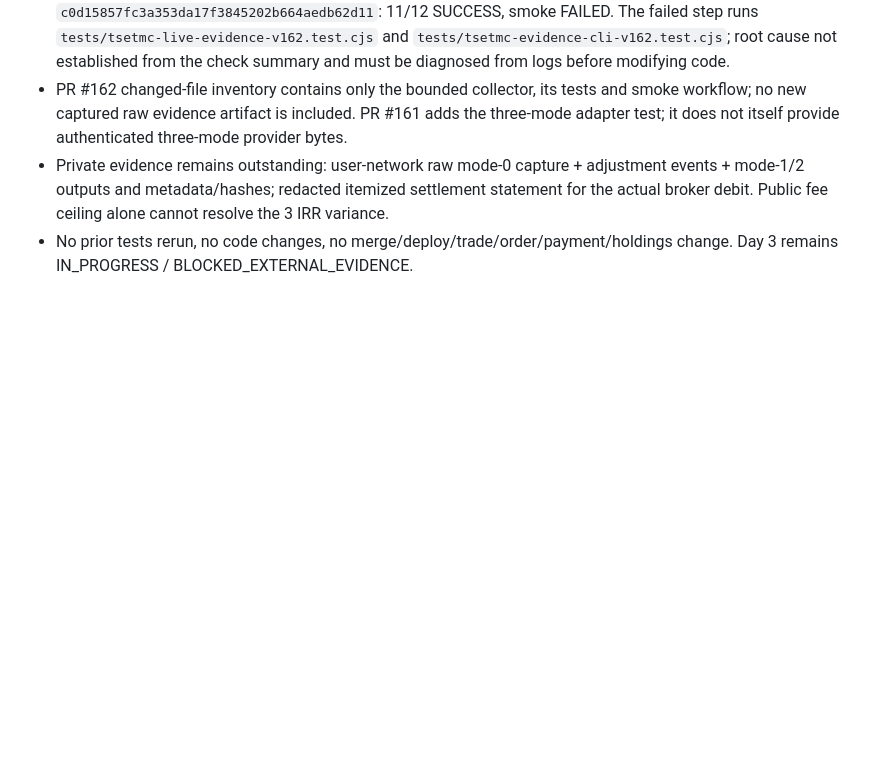
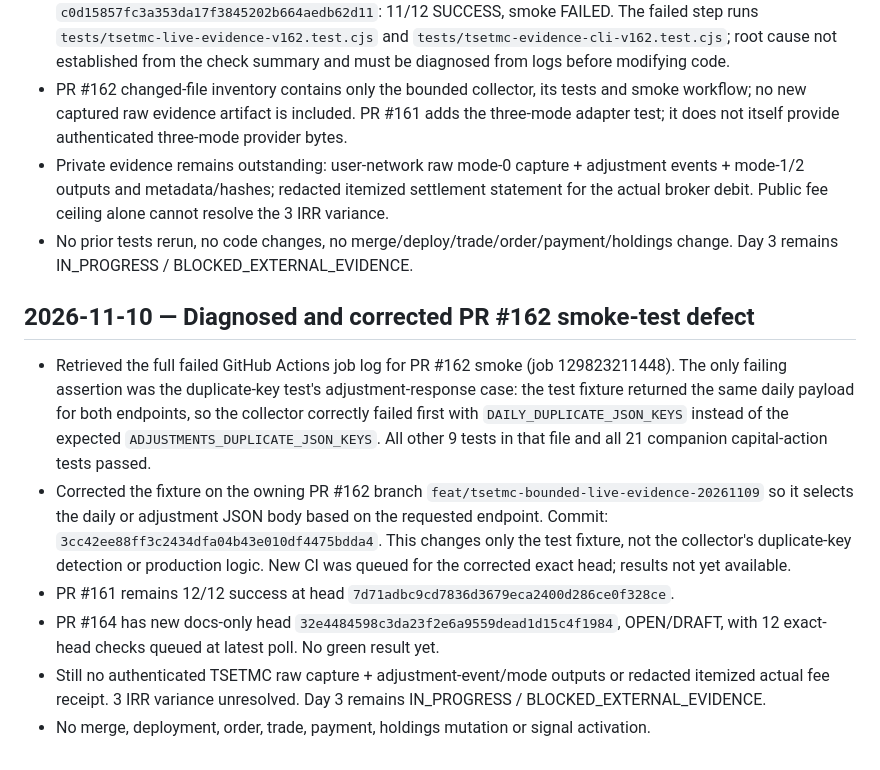
Before and after one commit to Raminhashemi1/sahamban, a Markdown page: WORK-LOG.md, the part around the change. GitHub-like rendering; blank space fills up the shorter version.

Commit message:
docs: record PR162 smoke diagnosis and fixture correction

```diff
--- a/WORK-LOG.md
+++ b/WORK-LOG.md
@@ -465,3 +465,12 @@
 - PR #162 changed-file inventory contains only the bounded collector, its tests and smoke workflow; no new captured raw evidence artifact is included. PR #161 adds the three-mode adapter test; it does not itself provide authenticated three-mode provider bytes.
 - Private evidence remains outstanding: user-network raw mode-0 capture + adjustment events + mode-1/2 outputs and metadata/hashes; redacted itemized settlement statement for the actual broker debit. Public fee ceiling alone cannot resolve the 3 IRR variance.
 - No prior tests rerun, no code changes, no merge/deploy/trade/order/payment/holdings change. Day 3 remains IN_PROGRESS / BLOCKED_EXTERNAL_EVIDENCE.
+
+
+## 2026-11-10 — Diagnosed and corrected PR #162 smoke-test defect
+- Retrieved the full failed GitHub Actions job log for PR #162 smoke (job 129823211448). The only failing assertion was the duplicate-key test's adjustment-response case: the test fixture returned the same daily payload for both endpoints, so the collector correctly failed first with `DAILY_DUPLICATE_JSON_KEYS` instead of the expected `ADJUSTMENTS_DUPLICATE_JSON_KEYS`. All other 9 tests in that file and all 21 companion capital-action tests passed.
+- Corrected the fixture on the owning PR #162 branch `feat/tsetmc-bounded-live-evidence-20261109` so it selects the daily or adjustment JSON body based on the requested endpoint. Commit: `3cc42ee88ff3c2434dfa04b43e010df4475bdda4`. This changes only the test fixture, not the collector's duplicate-key detection or production logic. New CI was queued for the corrected exact head; results not yet available.
+- PR #161 remains 12/12 success at head `7d71adbc9cd7836d3679eca2400d286ce0f328ce`.
+- PR #164 has new docs-only head `32e4484598c3da23f2e6a9559dead1d15c4f1984`, OPEN/DRAFT, with 12 exact-head checks queued at latest poll. No green result yet.
+- Still no authenticated TSETMC raw capture + adjustment-event/mode outputs or redacted itemized actual fee receipt. 3 IRR variance unresolved. Day 3 remains IN_PROGRESS / BLOCKED_EXTERNAL_EVIDENCE.
+- No merge, deployment, order, trade, payment, holdings mutation or signal activation.
```
